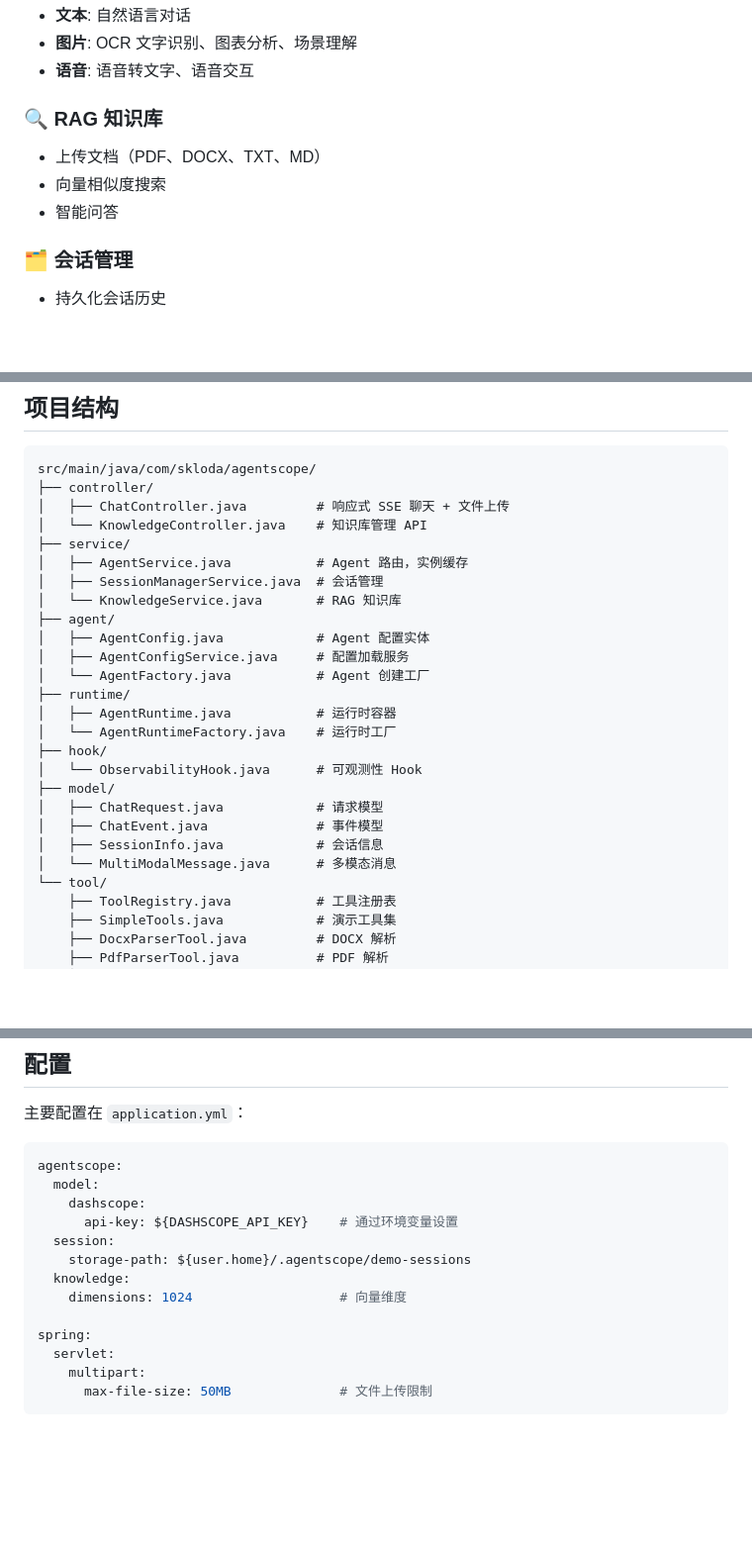
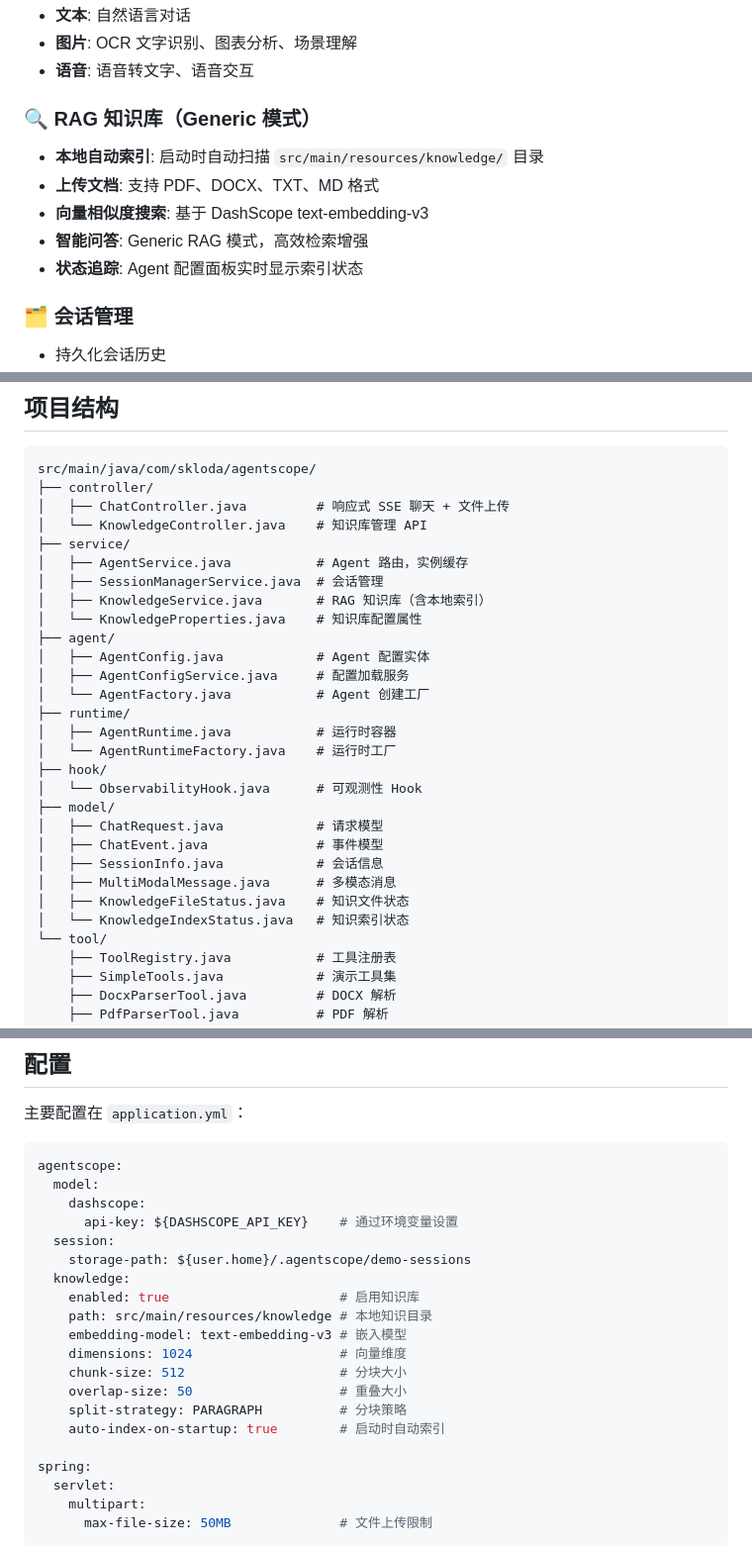
Before and after one commit to ataskite/agentscope-demo, a Markdown page: README.md, 3 parts joined by grey strips. Shown at 99% size. Drawn GitHub-style; blank space fills up the shorter version.

Commit message:
docs: update README with Generic RAG local knowledge features
- Add local directory auto-indexing to RAG knowledge section
- Update usage examples with two methods (local + upload)
- Expand knowledge configuration with all options
- Add new model classes (KnowledgeFileStatus, KnowledgeIndexStatus)
- Add KnowledgeProperties service
- Add /api/knowledge/status endpoint

Co-Authored-By: Claude Opus 4.7 <noreply@anthropic.com>

```diff
--- a/README.md
+++ b/README.md
@@ -20,10 +20,12 @@
 - **图片**: OCR 文字识别、图表分析、场景理解
 - **语音**: 语音转文字、语音交互
 
-### 🔍 RAG 知识库
-- 上传文档（PDF、DOCX、TXT、MD）
-- 向量相似度搜索
-- 智能问答
+### 🔍 RAG 知识库（Generic 模式）
+- **本地自动索引**: 启动时自动扫描 `src/main/resources/knowledge/` 目录
+- **上传文档**: 支持 PDF、DOCX、TXT、MD 格式
+- **向量相似度搜索**: 基于 DashScope text-embedding-v3
+- **智能问答**: Generic RAG 模式，高效检索增强
+- **状态追踪**: Agent 配置面板实时显示索引状态
 
 ### 🗂️ 会话管理
 - 持久化会话历史
@@ -166,7 +177,8 @@ src/main/java/com/skloda/agentscope/
 ├── service/
 │   ├── AgentService.java           # Agent 路由，实例缓存
 │   ├── SessionManagerService.java  # 会话管理
-│   └── KnowledgeService.java       # RAG 知识库
+│   ├── KnowledgeService.java       # RAG 知识库（含本地索引）
+│   └── KnowledgeProperties.java    # 知识库配置属性
 ├── agent/
 │   ├── AgentConfig.java            # Agent 配置实体
 │   ├── AgentConfigService.java     # 配置加载服务
@@ -180,7 +192,9 @@ src/main/java/com/skloda/agentscope/
 │   ├── ChatRequest.java            # 请求模型
 │   ├── ChatEvent.java              # 事件模型
 │   ├── SessionInfo.java            # 会话信息
-│   └── MultiModalMessage.java      # 多模态消息
+│   ├── MultiModalMessage.java      # 多模态消息
+│   ├── KnowledgeFileStatus.java    # 知识文件状态
+│   └── KnowledgeIndexStatus.java   # 知识索引状态
 └── tool/
     ├── ToolRegistry.java           # 工具注册表
     ├── SimpleTools.java            # 演示工具集
@@ -240,7 +254,14 @@ agentscope:
   session:
     storage-path: ${user.home}/.agentscope/demo-sessions
   knowledge:
+    enabled: true                      # 启用知识库
+    path: src/main/resources/knowledge # 本地知识目录
+    embedding-model: text-embedding-v3 # 嵌入模型
     dimensions: 1024                   # 向量维度
+    chunk-size: 512                    # 分块大小
+    overlap-size: 50                   # 重叠大小
+    split-strategy: PARAGRAPH          # 分块策略
+    auto-index-on-startup: true        # 启动时自动索引
 
 spring:
   servlet:
```
Also changed, not shown: other parts of README.md (+10 -0 lines).
